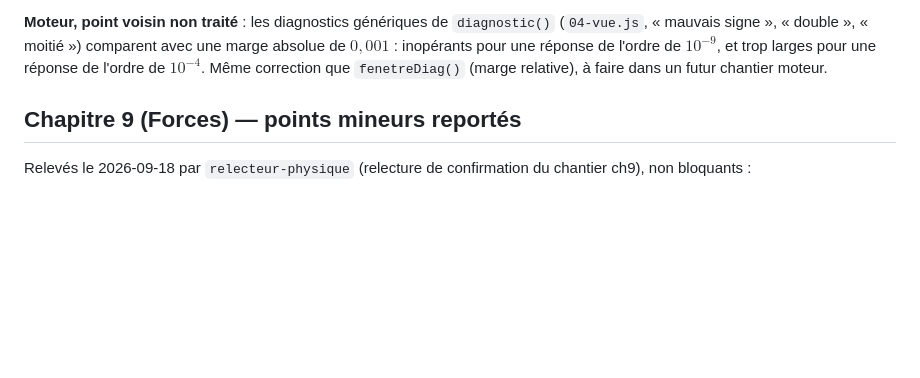
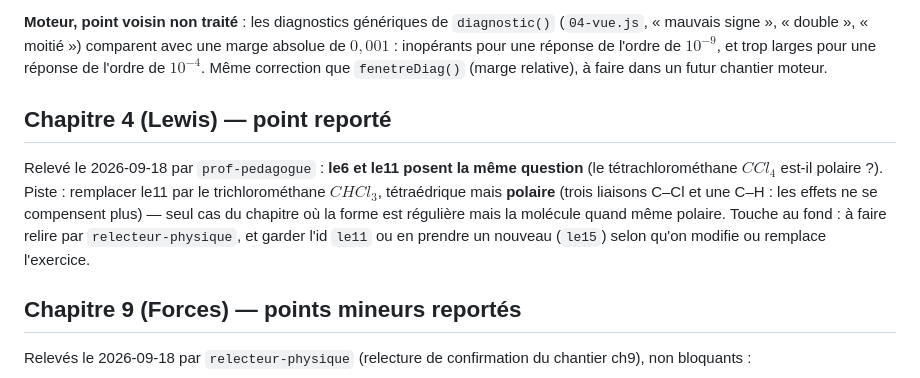
Before and after one commit to nacer75105/cahier-physique, a Markdown page: A_VERIFIER.md, the part around the change. Rendered like a GitHub page; blank space fills up the shorter version.

Commit message:
A_VERIFIER : exercice le11 en doublon de le6 (piste CHCl3)
Co-Authored-By: Claude Opus 5 (1M context) <noreply@anthropic.com>

```diff
--- a/A_VERIFIER.md
+++ b/A_VERIFIER.md
@@ -52,6 +52,17 @@ comparent avec une marge absolue de $0{,}001$ : inopérants pour une
 réponse de l'ordre de $10^{-9}$, et trop larges pour une réponse de
 l'ordre de $10^{-4}$. Même correction que `fenetreDiag()` (marge
 relative), à faire dans un futur chantier moteur.
+
+## Chapitre 4 (Lewis) — point reporté
+
+Relevé le 2026-09-18 par `prof-pedagogue` : **le6 et le11 posent la
+même question** (le tétrachlorométhane $CCl_4$ est-il polaire ?). Piste :
+remplacer le11 par le trichlorométhane $CHCl_3$, tétraédrique mais
+**polaire** (trois liaisons C–Cl et une C–H : les effets ne se
+compensent plus) — seul cas du chapitre où la forme est régulière mais
+la molécule quand même polaire. Touche au fond : à faire relire par
+`relecteur-physique`, et garder l'id `le11` ou en prendre un nouveau
+(`le15`) selon qu'on modifie ou remplace l'exercice.
 
 ## Chapitre 9 (Forces) — points mineurs reportés
 
```
